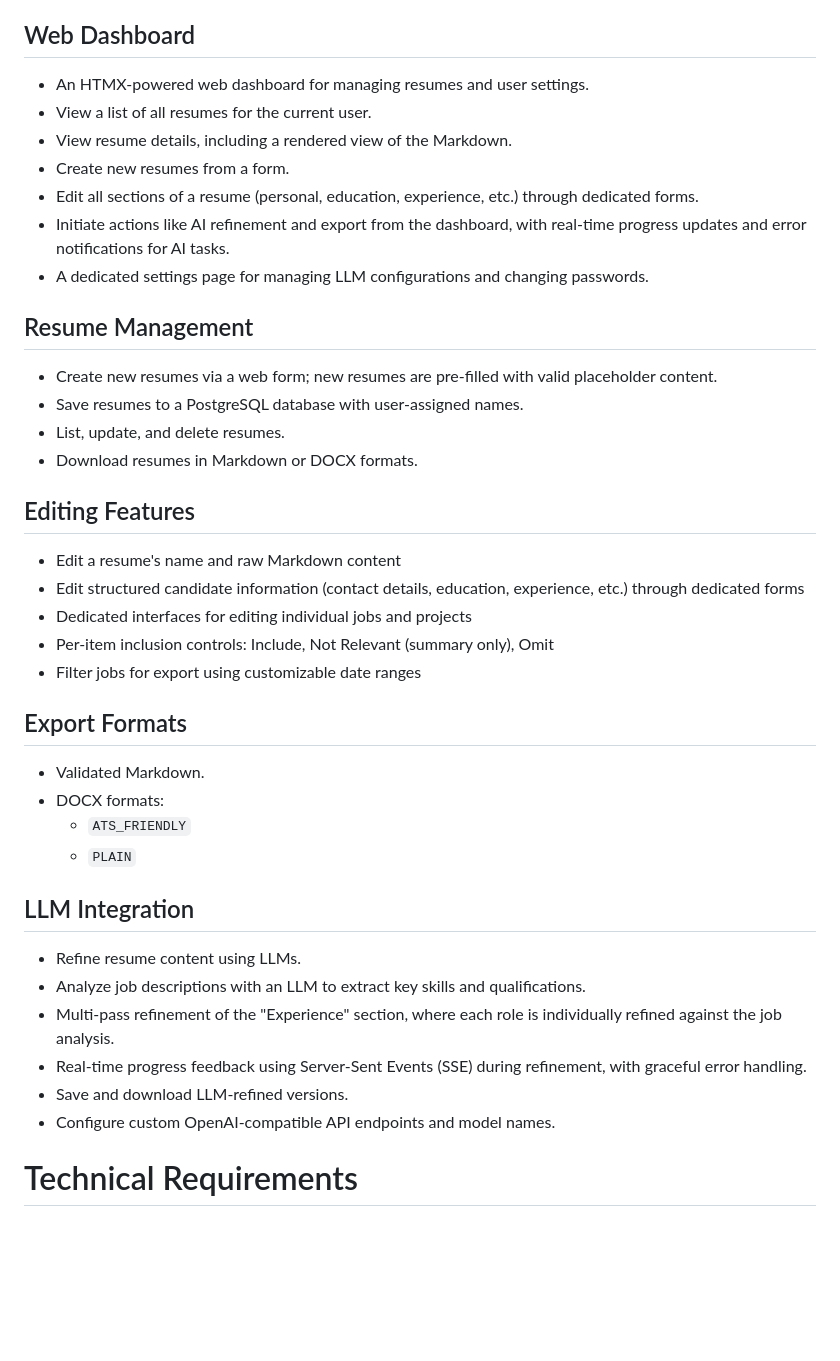
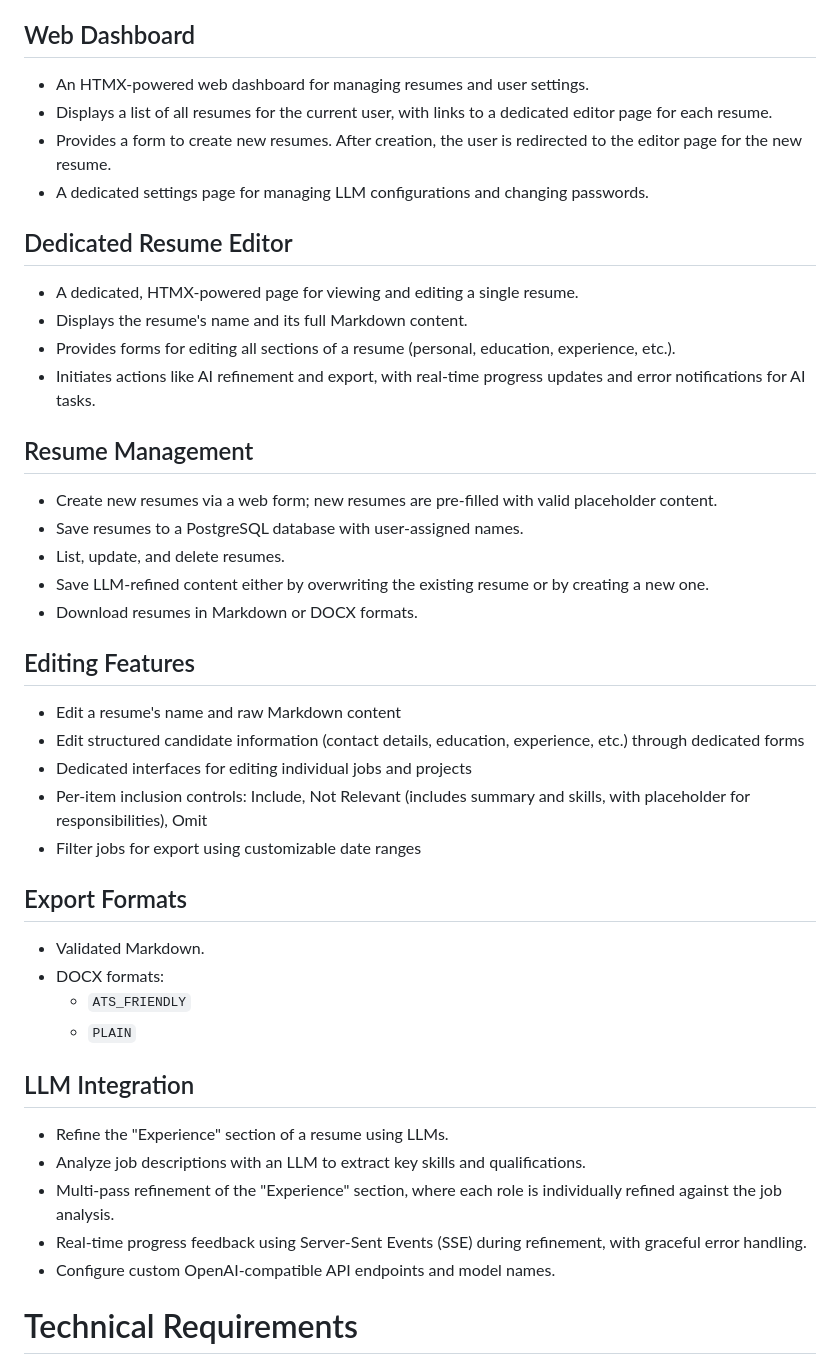
Before and after one commit to mpaguilar/resume_editor, a Markdown page: APP_SPEC.md, the part around the change. Rendered like a GitHub page; blank space fills up the shorter version.

Commit message:
Update APP_SPEC.md with latest features and functionality changes

```diff
--- a/APP_SPEC.md
+++ b/APP_SPEC.md
@@ -36,19 +36,24 @@ Pay attention to the `BasicBlockParse` class. It is a base class for many parsin
 
 ## Web Dashboard
 
-* An HTMX-powered web dashboard for managing resumes and user settings.
-* View a list of all resumes for the current user.
-* View resume details, including a rendered view of the Markdown.
-* Create new resumes from a form.
-* Edit all sections of a resume (personal, education, experience, etc.) through dedicated forms.
-* Initiate actions like AI refinement and export from the dashboard, with real-time progress updates and error notifications for AI tasks.
-* A dedicated settings page for managing LLM configurations and changing passwords.
+*   An HTMX-powered web dashboard for managing resumes and user settings.
+*   Displays a list of all resumes for the current user, with links to a dedicated editor page for each resume.
+*   Provides a form to create new resumes. After creation, the user is redirected to the editor page for the new resume.
+*   A dedicated settings page for managing LLM configurations and changing passwords.
+
+## Dedicated Resume Editor
+
+*   A dedicated, HTMX-powered page for viewing and editing a single resume.
+*   Displays the resume's name and its full Markdown content.
+*   Provides forms for editing all sections of a resume (personal, education, experience, etc.).
+*   Initiates actions like AI refinement and export, with real-time progress updates and error notifications for AI tasks.
 
 ## Resume Management
 
 * Create new resumes via a web form; new resumes are pre-filled with valid placeholder content.
 * Save resumes to a PostgreSQL database with user-assigned names.
 * List, update, and delete resumes.
+* Save LLM-refined content either by overwriting the existing resume or by creating a new one.
 * Download resumes in Markdown or DOCX formats.
 
 ## Editing Features
@@ -56,7 +61,7 @@ Pay attention to the `BasicBlockParse` class. It is a base class for many parsin
 * Edit a resume's name and raw Markdown content
 * Edit structured candidate information (contact details, education, experience, etc.) through dedicated forms
 * Dedicated interfaces for editing individual jobs and projects
-* Per-item inclusion controls: Include, Not Relevant (summary only), Omit
+* Per-item inclusion controls: Include, Not Relevant (includes summary and skills, with placeholder for responsibilities), Omit
 * Filter jobs for export using customizable date ranges
 
 ## Export Formats
@@ -68,11 +73,10 @@ Pay attention to the `BasicBlockParse` class. It is a base class for many parsin
 
 ## LLM Integration
 
-* Refine resume content using LLMs.
+* Refine the "Experience" section of a resume using LLMs.
 * Analyze job descriptions with an LLM to extract key skills and qualifications.
 * Multi-pass refinement of the "Experience" section, where each role is individually refined against the job analysis.
 * Real-time progress feedback using Server-Sent Events (SSE) during refinement, with graceful error handling.
-* Save and download LLM-refined versions.
 * Configure custom OpenAI-compatible API endpoints and model names.
 
 # Technical Requirements
```
